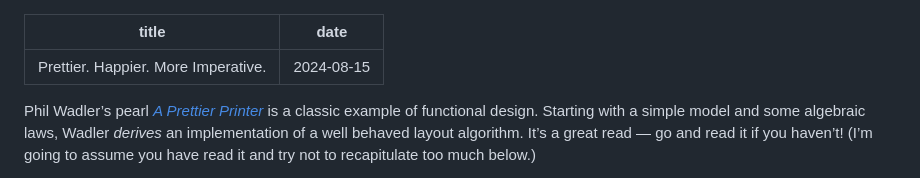
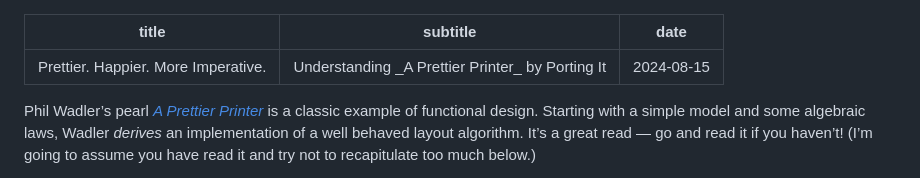
Before and after one commit to benjamin-hodgson/benjamin-hodgson.github.io, a Markdown page: posts/2024-08-15-prettier-happier-more-imperative.md, the part around the change. Drawn GitHub-style.

```diff
--- a/posts/2024-08-15-prettier-happier-more-imperative.md
+++ b/posts/2024-08-15-prettier-happier-more-imperative.md
@@ -1,5 +1,6 @@
 ---
 title: Prettier. Happier. More Imperative.
+subtitle: Understanding _A Prettier Printer_ by Porting It
 date: 2024-08-15
 ---
 
```
